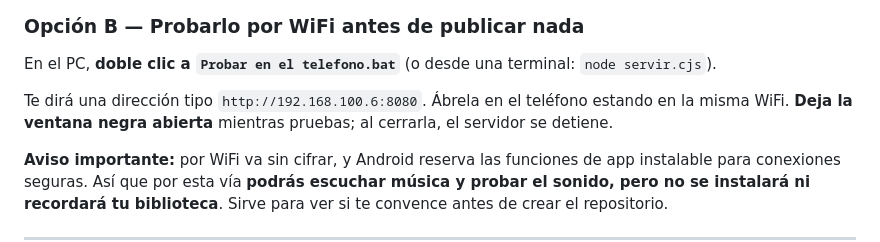
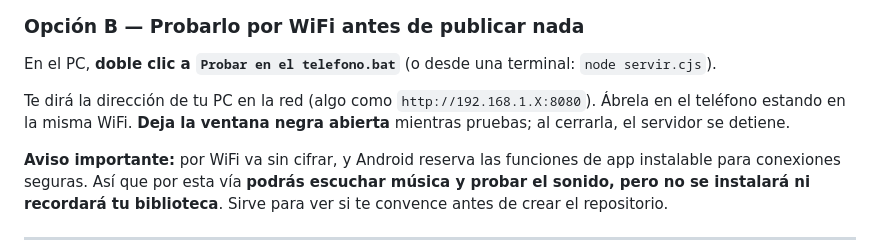
Before and after one commit to dponch-00/Ondaamp, a Markdown page: LEEME-telefono.md, the part around the change. Drawn GitHub-style.

Commit message:
Quita la IP local concreta de la guia
La direccion de red del PC cambia entre equipos y no aporta nada
en un repositorio publico.

Co-Authored-By: Claude Opus 5 <noreply@anthropic.com>

```diff
--- a/LEEME-telefono.md
+++ b/LEEME-telefono.md
@@ -45,7 +45,7 @@ Necesitas una dirección **https**. Android solo permite instalar apps web servi
 
 En el PC, **doble clic a `Probar en el telefono.bat`** (o desde una terminal: `node servir.cjs`).
 
-Te dirá una dirección tipo `http://192.168.100.6:8080`. Ábrela en el teléfono estando en la misma WiFi. **Deja la ventana negra abierta** mientras pruebas; al cerrarla, el servidor se detiene.
+Te dirá la dirección de tu PC en la red (algo como `http://192.168.1.X:8080`). Ábrela en el teléfono estando en la misma WiFi. **Deja la ventana negra abierta** mientras pruebas; al cerrarla, el servidor se detiene.
 
 **Aviso importante:** por WiFi va sin cifrar, y Android reserva las funciones de app instalable para conexiones seguras. Así que por esta vía **podrás escuchar música y probar el sonido, pero no se instalará ni recordará tu biblioteca**. Sirve para ver si te convence antes de crear el repositorio.
 
```
